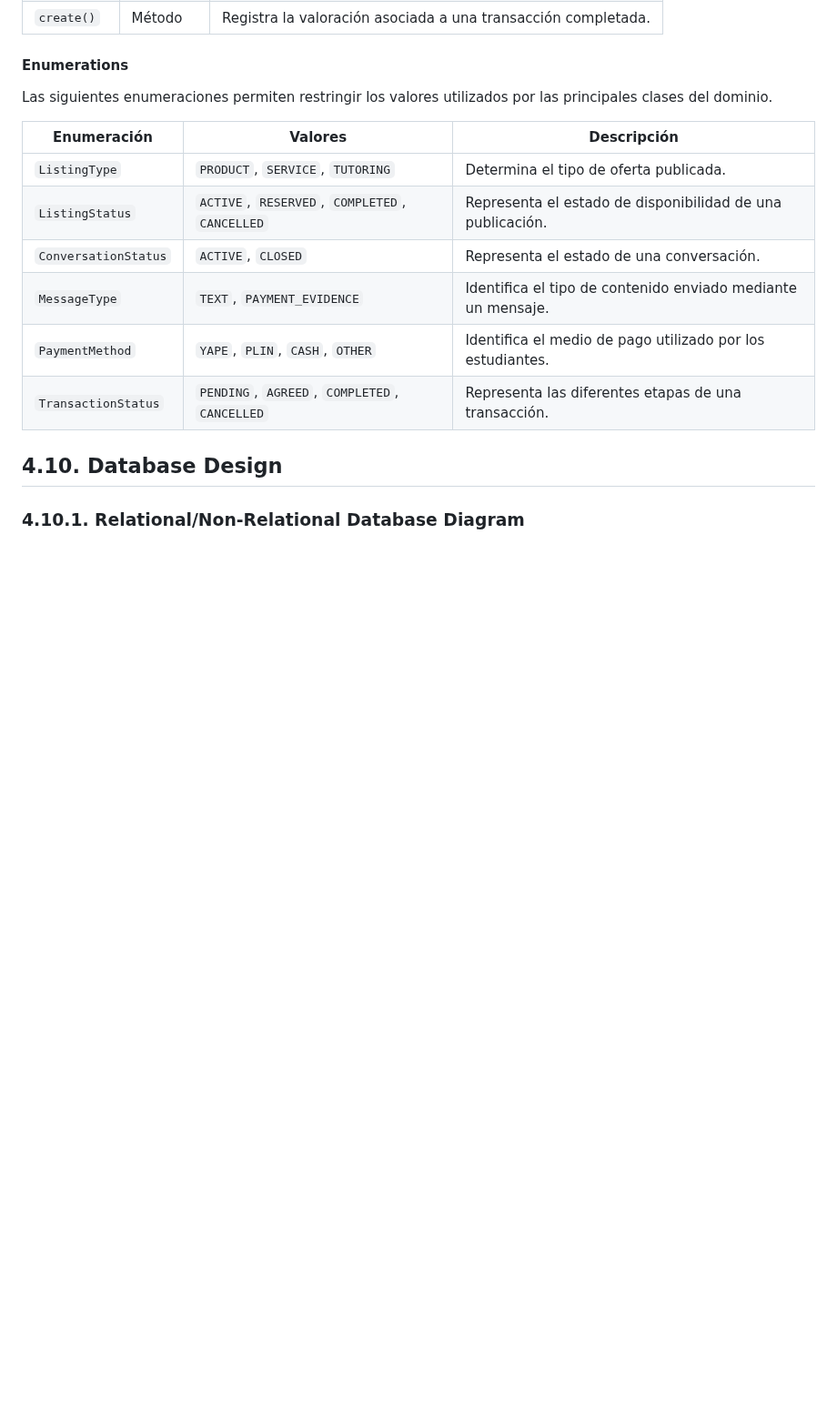
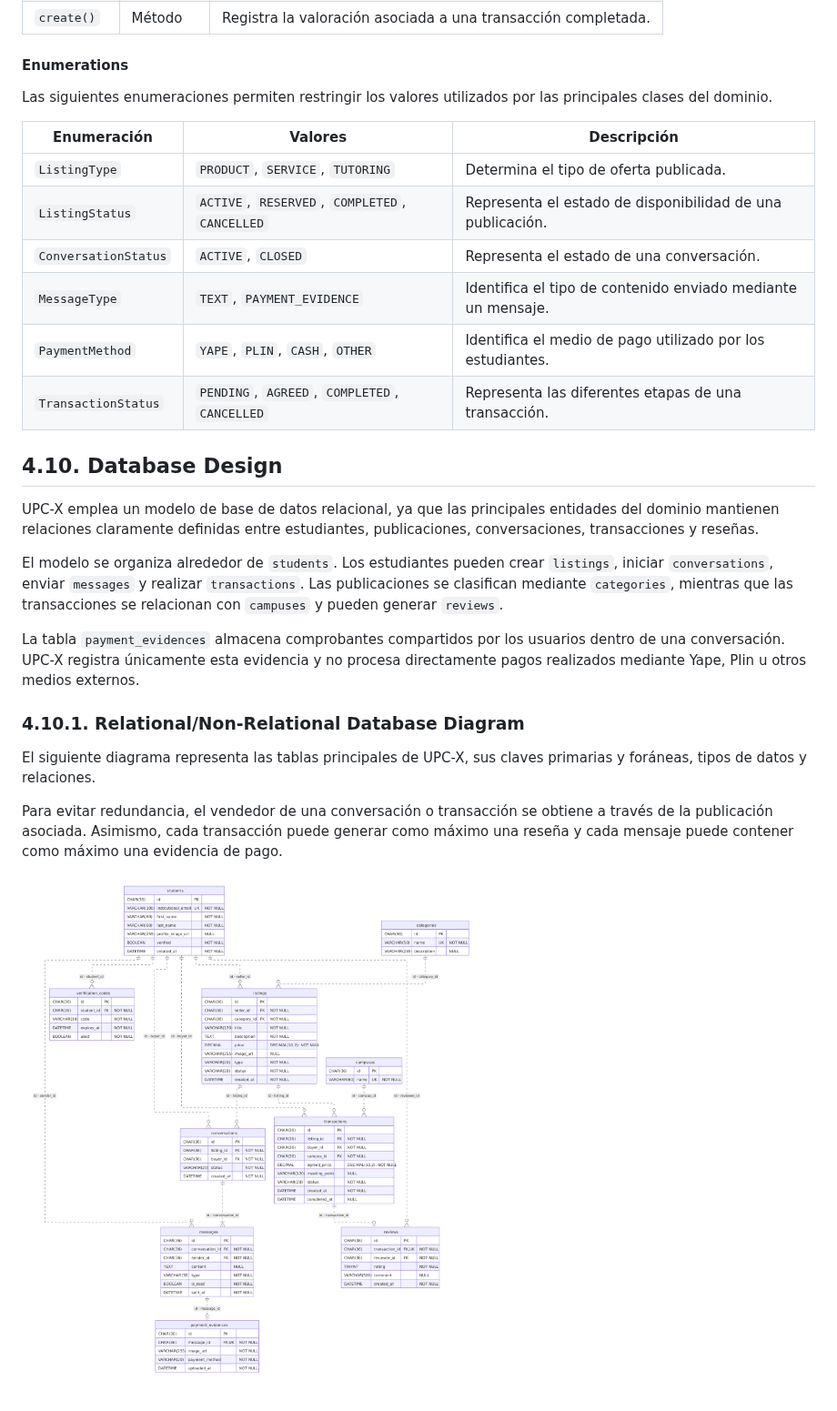
Before and after one commit to UPC-X/report-UPC, a Markdown page: README.md, the part around the change. Shown at 91% size. Drawn GitHub-style; pictures changed too: img/diagrams/UPC-X — Relational Database Diagram.png (added); blank space fills up the shorter version.

Commit message:
docs: add 4.10

```diff
--- a/README.md
+++ b/README.md
@@ -298,11 +298,20 @@ Las siguientes enumeraciones permiten restringir los valores utilizados por las
 | `PaymentMethod` | `YAPE`, `PLIN`, `CASH`, `OTHER` | Identifica el medio de pago utilizado por los estudiantes. |
 | `TransactionStatus` | `PENDING`, `AGREED`, `COMPLETED`, `CANCELLED` | Representa las diferentes etapas de una transacción. |
 
-
 ## 4.10. Database Design
 
+UPC-X emplea un modelo de base de datos relacional, ya que las principales entidades del dominio mantienen relaciones claramente definidas entre estudiantes, publicaciones, conversaciones, transacciones y reseñas.
+
+El modelo se organiza alrededor de `students`. Los estudiantes pueden crear `listings`, iniciar `conversations`, enviar `messages` y realizar `transactions`. Las publicaciones se clasifican mediante `categories`, mientras que las transacciones se relacionan con `campuses` y pueden generar `reviews`.
+
+La tabla `payment_evidences` almacena comprobantes compartidos por los usuarios dentro de una conversación. UPC-X registra únicamente esta evidencia y no procesa directamente pagos realizados mediante Yape, Plin u otros medios externos.
 
 ### 4.10.1. Relational/Non-Relational Database Diagram
 
+El siguiente diagrama representa las tablas principales de UPC-X, sus claves primarias y foráneas, tipos de datos y relaciones.
+
+Para evitar redundancia, el vendedor de una conversación o transacción se obtiene a través de la publicación asociada. Asimismo, cada transacción puede generar como máximo una reseña y cada mensaje puede contener como máximo una evidencia de pago.
+
+![UPC-X Relational Database Diagram](img/diagrams/UPC-X%20—%20Relational%20Database%20Diagram.png)
 
 <div class="page"></div>
```
